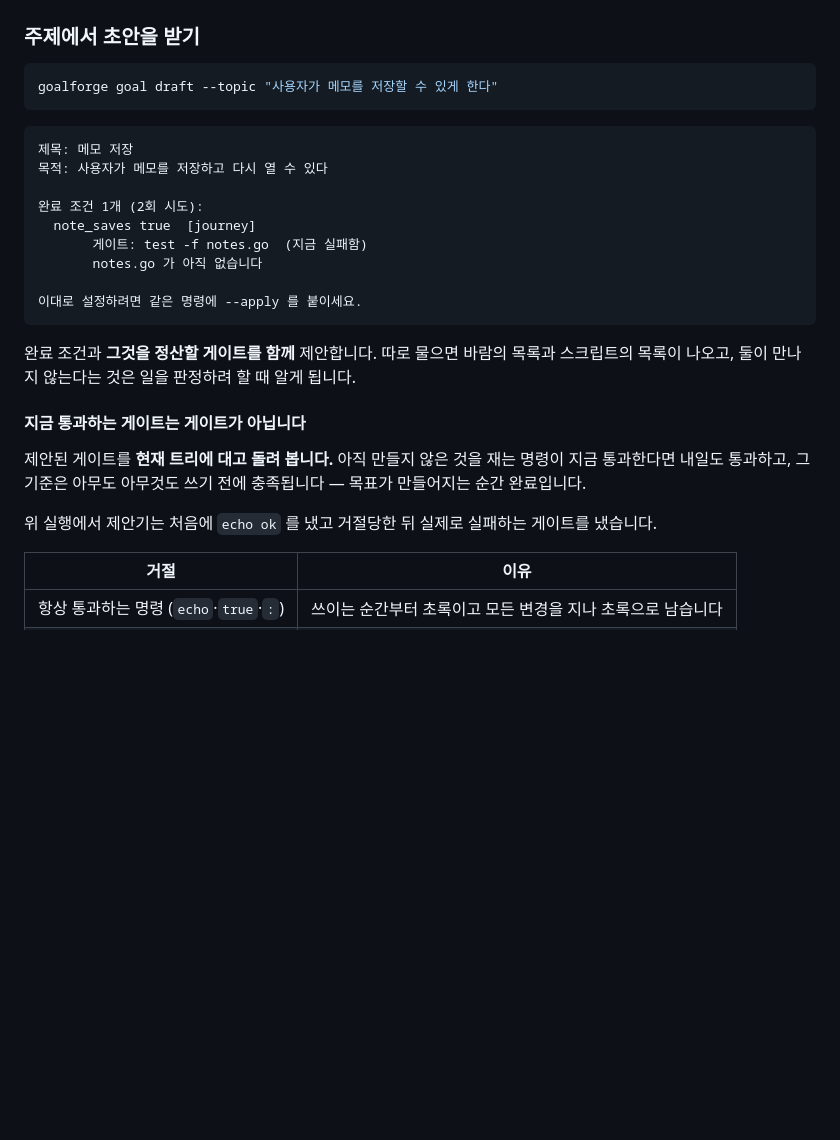
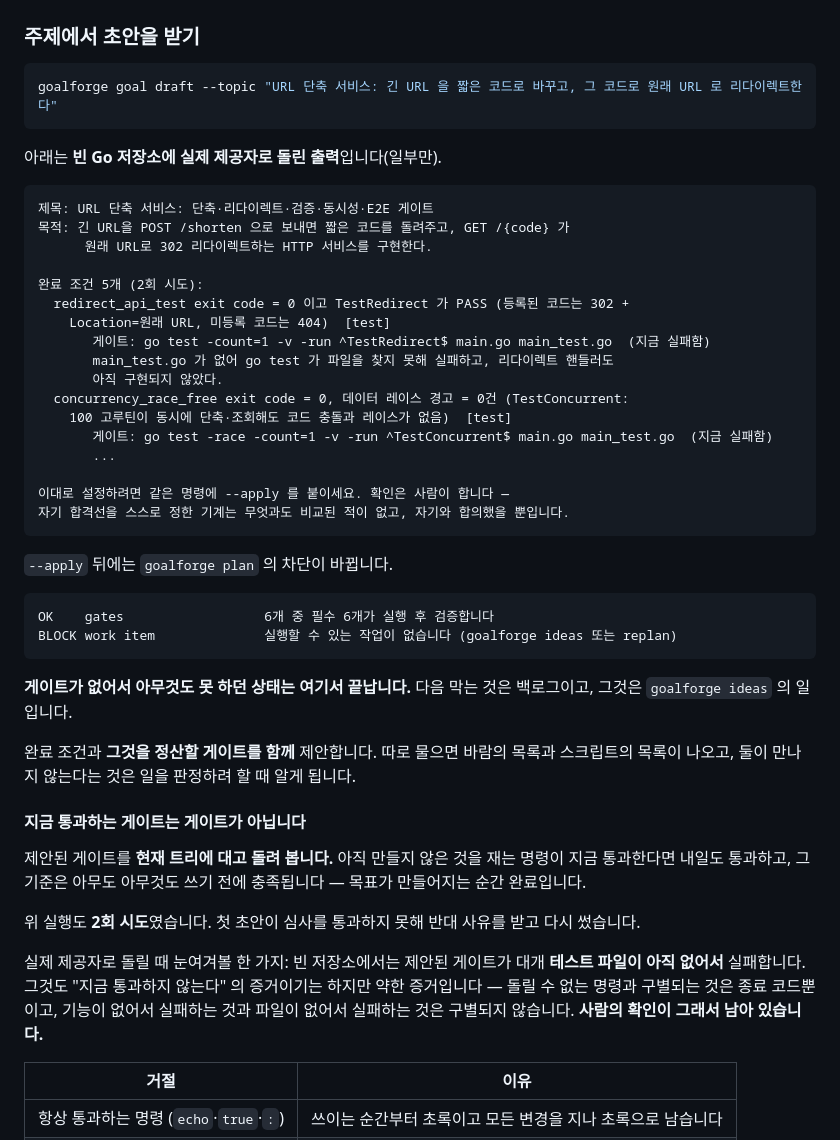
Before and after one commit to hkjang/goalforge, a Markdown page: docs/GUIDE.md, the part around the change. Rendered like a GitHub page; blank space fills up the shorter version.

Commit message:
가이드의 goal draft 예시를 실제 제공자 출력으로 바꾼다
예시가 스텁 제공자 기준이었다. 실제 제공자로 돌린 적이 없었으므로, 그 예시는
기능이 무엇을 내놓는지에 대한 추정이었다.

빈 Go 저장소에 실제로 돌려 받은 출력을 실었다 — 완료 조건 5개, 각각 실행 가능한
go test 게이트와 지금 실패한다는 실측, 그리고 실패 이유. --apply 뒤에 plan 의
차단이 "게이트가 없음" 에서 "실행할 작업이 없음" 으로 바뀌는 것도 적었다.

실제로 돌려 보니 약점 하나가 보인다. 빈 저장소에서는 제안된 게이트가 대개
테스트 파일이 아직 없어서 실패하고, 그것은 기능이 없어서 실패하는 것과 구별되지
않는다. 사람의 확인이 그래서 남아 있다는 것을 적었다.

````diff
--- a/docs/GUIDE.md
+++ b/docs/GUIDE.md
@@ -80,20 +80,39 @@ goalforge project profile team          # 예산·동시성·복구 한도를
 ### 주제에서 초안을 받기
 
 ```sh
-goalforge goal draft --topic "사용자가 메모를 저장할 수 있게 한다"
+goalforge goal draft --topic "URL 단축 서비스: 긴 URL 을 짧은 코드로 바꾸고, 그 코드로 원래 URL 로 리다이렉트한다"
 ```
 
+아래는 **빈 Go 저장소에 실제 제공자로 돌린 출력**입니다(일부만).
+
 ```
-제목: 메모 저장
-목적: 사용자가 메모를 저장하고 다시 열 수 있다
+제목: URL 단축 서비스: 단축·리다이렉트·검증·동시성·E2E 게이트
+목적: 긴 URL을 POST /shorten 으로 보내면 짧은 코드를 돌려주고, GET /{code} 가
+      원래 URL로 302 리다이렉트하는 HTTP 서비스를 구현한다.
 
-완료 조건 1개 (2회 시도):
-  note_saves true  [journey]
-       게이트: test -f notes.go  (지금 실패함)
-       notes.go 가 아직 없습니다
+완료 조건 5개 (2회 시도):
+  redirect_api_test exit code = 0 이고 TestRedirect 가 PASS (등록된 코드는 302 +
+    Location=원래 URL, 미등록 코드는 404)  [test]
+       게이트: go test -count=1 -v -run ^TestRedirect$ main.go main_test.go  (지금 실패함)
+       main_test.go 가 없어 go test 가 파일을 찾지 못해 실패하고, 리다이렉트 핸들러도
+       아직 구현되지 않았다.
+  concurrency_race_free exit code = 0, 데이터 레이스 경고 = 0건 (TestConcurrent:
+    100 고루틴이 동시에 단축·조회해도 코드 충돌과 레이스가 없음)  [test]
+       게이트: go test -race -count=1 -v -run ^TestConcurrent$ main.go main_test.go  (지금 실패함)
+       ...
 
-이대로 설정하려면 같은 명령에 --apply 를 붙이세요.
+이대로 설정하려면 같은 명령에 --apply 를 붙이세요. 확인은 사람이 합니다 —
+자기 합격선을 스스로 정한 기계는 무엇과도 비교된 적이 없고, 자기와 합의했을 뿐입니다.
 ```
+
+`--apply` 뒤에는 `goalforge plan` 의 차단이 바뀝니다.
+
+```
+OK    gates                  6개 중 필수 6개가 실행 후 검증합니다
+BLOCK work item              실행할 수 있는 작업이 없습니다 (goalforge ideas 또는 replan)
+```
+
+**게이트가 없어서 아무것도 못 하던 상태는 여기서 끝납니다.** 다음 막는 것은 백로그이고, 그것은 `goalforge ideas` 의 일입니다.
 
 완료 조건과 **그것을 정산할 게이트를 함께** 제안합니다. 따로 물으면 바람의 목록과 스크립트의 목록이 나오고, 둘이 만나지 않는다는 것은 일을 판정하려 할 때 알게 됩니다.
 
@@ -101,7 +120,9 @@ goalforge goal draft --topic "사용자가 메모를 저장할 수 있게 한다
 
 제안된 게이트를 **현재 트리에 대고 돌려 봅니다.** 아직 만들지 않은 것을 재는 명령이 지금 통과한다면 내일도 통과하고, 그 기준은 아무도 아무것도 쓰기 전에 충족됩니다 — 목표가 만들어지는 순간 완료입니다.
 
-위 실행에서 제안기는 처음에 `echo ok` 를 냈고 거절당한 뒤 실제로 실패하는 게이트를 냈습니다.
+위 실행도 **2회 시도**였습니다. 첫 초안이 심사를 통과하지 못해 반대 사유를 받고 다시 썼습니다.
+
+실제 제공자로 돌릴 때 눈여겨볼 한 가지: 빈 저장소에서는 제안된 게이트가 대개 **테스트 파일이 아직 없어서** 실패합니다. 그것도 "지금 통과하지 않는다" 의 증거이기는 하지만 약한 증거입니다 — 돌릴 수 없는 명령과 구별되는 것은 종료 코드뿐이고, 기능이 없어서 실패하는 것과 파일이 없어서 실패하는 것은 구별되지 않습니다. **사람의 확인이 그래서 남아 있습니다.**
 
 | 거절 | 이유 |
 | --- | --- |
````
